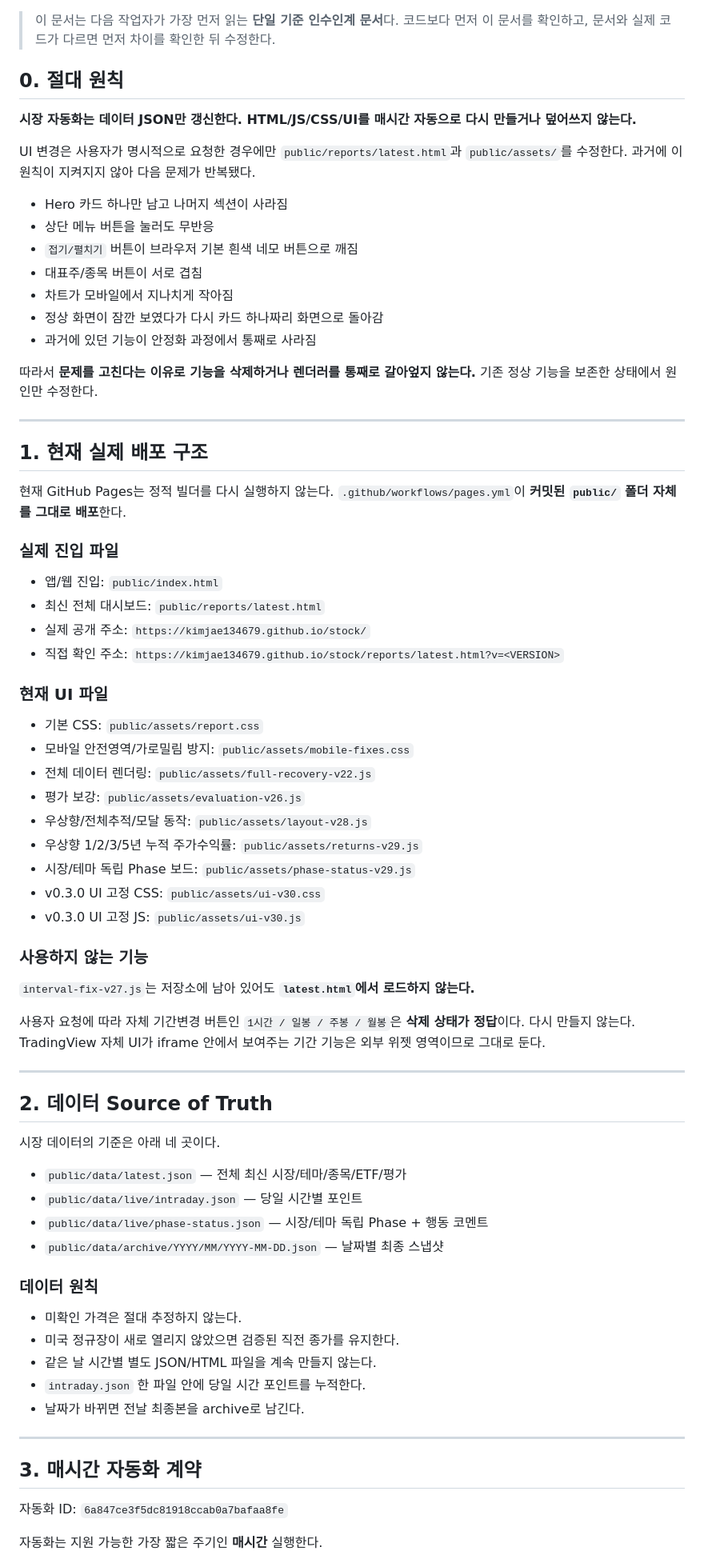
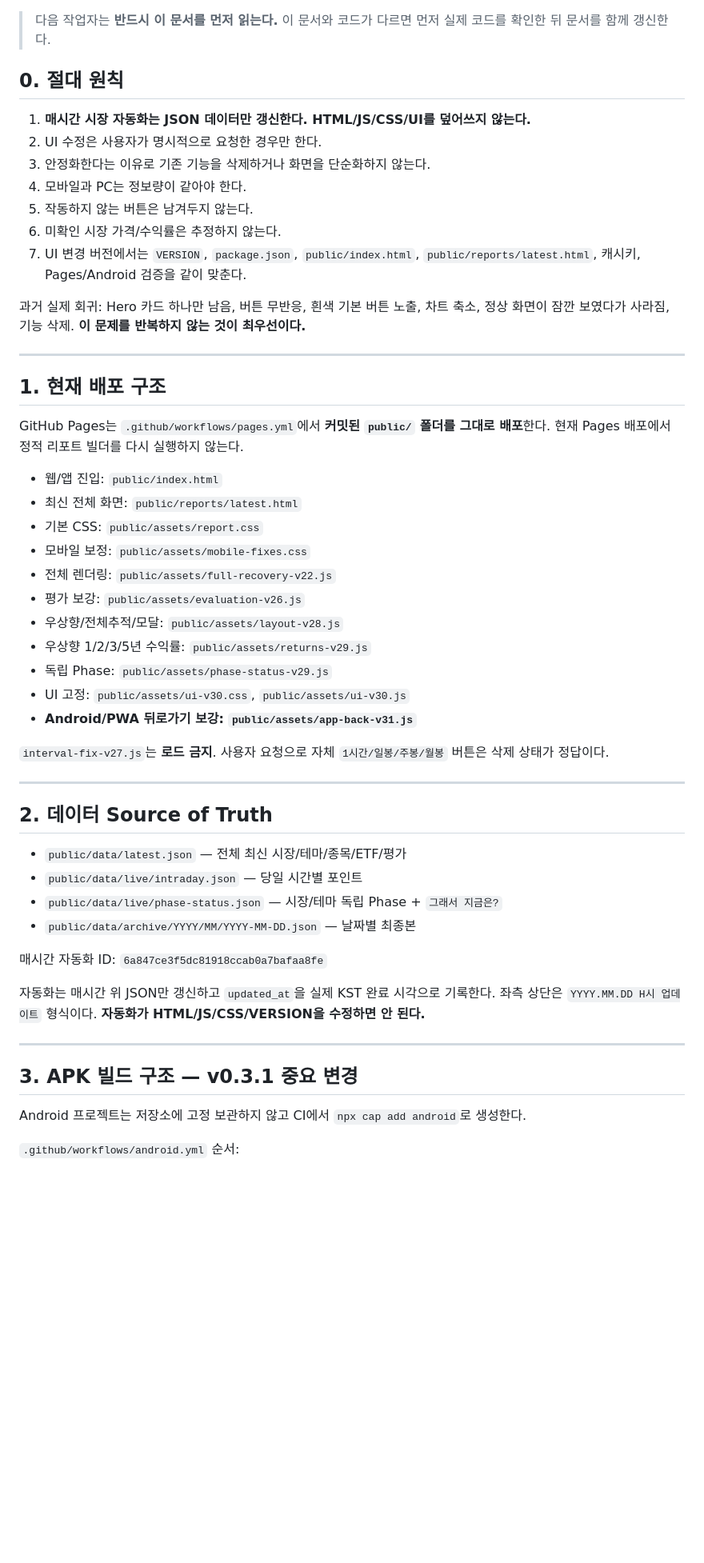
Before and after one commit to kimjae134679/stock, a Markdown page: ops/handoff/CURRENT.md, the part around one of its changes. Shown at 80% size. Drawn GitHub-style; blank space fills up the shorter version.

```diff
--- a/ops/handoff/CURRENT.md
+++ b/ops/handoff/CURRENT.md
@@ -5,78 +5,57 @@
 저장소: `kimjae134679/stock` (Public)
 
-> 이 문서는 다음 작업자가 가장 먼저 읽는 **단일 기준 인수인계 문서**다. 코드보다 먼저 이 문서를 확인하고, 문서와 실제 코드가 다르면 먼저 차이를 확인한 뒤 수정한다.
+> 다음 작업자는 **반드시 이 문서를 먼저 읽는다.** 이 문서와 코드가 다르면 먼저 실제 코드를 확인한 뒤 문서를 함께 갱신한다.
 
 ## 0. 절대 원칙
 
-**시장 자동화는 데이터 JSON만 갱신한다. HTML/JS/CSS/UI를 매시간 자동으로 다시 만들거나 덮어쓰지 않는다.**
+1. **매시간 시장 자동화는 JSON 데이터만 갱신한다. HTML/JS/CSS/UI를 덮어쓰지 않는다.**
+2. UI 수정은 사용자가 명시적으로 요청한 경우만 한다.
+3. 안정화한다는 이유로 기존 기능을 삭제하거나 화면을 단순화하지 않는다.
+4. 모바일과 PC는 정보량이 같아야 한다.
+5. 작동하지 않는 버튼은 남겨두지 않는다.
+6. 미확인 시장 가격/수익률은 추정하지 않는다.
+7. UI 변경 버전에서는 `VERSION`, `package.json`, `public/index.html`, `public/reports/latest.html`, 캐시키, Pages/Android 검증을 같이 맞춘다.
 
-UI 변경은 사용자가 명시적으로 요청한 경우에만 `public/reports/latest.html`과 `public/assets/`를 수정한다. 과거에 이 원칙이 지켜지지 않아 다음 문제가 반복됐다.
-
-- Hero 카드 하나만 남고 나머지 섹션이 사라짐
-- 상단 메뉴 버튼을 눌러도 무반응
-- `접기/펼치기` 버튼이 브라우저 기본 흰색 네모 버튼으로 깨짐
-- 대표주/종목 버튼이 서로 겹침
-- 차트가 모바일에서 지나치게 작아짐
-- 정상 화면이 잠깐 보였다가 다시 카드 하나짜리 화면으로 돌아감
-- 과거에 있던 기능이 안정화 과정에서 통째로 사라짐
-
-따라서 **문제를 고친다는 이유로 기능을 삭제하거나 렌더러를 통째로 갈아엎지 않는다.** 기존 정상 기능을 보존한 상태에서 원인만 수정한다.
+과거 실제 회귀: Hero 카드 하나만 남음, 버튼 무반응, 흰색 기본 버튼 노출, 차트 축소, 정상 화면이 잠깐 보였다가 사라짐, 기능 삭제. **이 문제를 반복하지 않는 것이 최우선이다.**
 
 ---
 
-## 1. 현재 실제 배포 구조
+## 1. 현재 배포 구조
 
-현재 GitHub Pages는 정적 빌더를 다시 실행하지 않는다. `.github/workflows/pages.yml`이 **커밋된 `public/` 폴더 자체를 그대로 배포**한다.
+GitHub Pages는 `.github/workflows/pages.yml`에서 **커밋된 `public/` 폴더를 그대로 배포**한다. 현재 Pages 배포에서 정적 리포트 빌더를 다시 실행하지 않는다.
 
-### 실제 진입 파일
+- 웹/앱 진입: `public/index.html`
+- 최신 전체 화면: `public/reports/latest.html`
+- 기본 CSS: `public/assets/report.css`
+- 모바일 보정: `public/assets/mobile-fixes.css`
+- 전체 렌더링: `public/assets/full-recovery-v22.js`
+- 평가 보강: `public/assets/evaluation-v26.js`
+- 우상향/전체추적/모달: `public/assets/layout-v28.js`
+- 우상향 1/2/3/5년 수익률: `public/assets/returns-v29.js`
+- 독립 Phase: `public/assets/phase-status-v29.js`
+- UI 고정: `public/assets/ui-v30.css`, `public/assets/ui-v30.js`
+- **Android/PWA 뒤로가기 보강: `public/assets/app-back-v31.js`**
 
-- 앱/웹 진입: `public/index.html`
-- 최신 전체 대시보드: `public/reports/latest.html`
-- 실제 공개 주소: `https://kimjae134679.github.io/stock/`
-- 직접 확인 주소: `https://kimjae134679.github.io/stock/reports/latest.html?v=<VERSION>`
-
-### 현재 UI 파일
-
-- 기본 CSS: `public/assets/report.css`
-- 모바일 안전영역/가로밀림 방지: `public/assets/mobile-fixes.css`
-- 전체 데이터 렌더링: `public/assets/full-recovery-v22.js`
-- 평가 보강: `public/assets/evaluation-v26.js`
-- 우상향/전체추적/모달 동작: `public/assets/layout-v28.js`
-- 우상향 1/2/3/5년 누적 주가수익률: `public/assets/returns-v29.js`
-- 시장/테마 독립 Phase 보드: `public/assets/phase-status-v29.js`
-- v0.3.0 UI 고정 CSS: `public/assets/ui-v30.css`
-- v0.3.0 UI 고정 JS: `public/assets/ui-v30.js`
-
-### 사용하지 않는 기능
-
-`interval-fix-v27.js`는 저장소에 남아 있어도 **`latest.html`에서 로드하지 않는다.**
-
-사용자 요청에 따라 자체 기간변경 버튼인 `1시간 / 일봉 / 주봉 / 월봉`은 **삭제 상태가 정답**이다. 다시 만들지 않는다. TradingView 자체 UI가 iframe 안에서 보여주는 기간 기능은 외부 위젯 영역이므로 그대로 둔다.
+`interval-fix-v27.js`는 **로드 금지**. 사용자 요청으로 자체 `1시간/일봉/주봉/월봉` 버튼은 삭제 상태가 정답이다.
 
 ---
 
 ## 2. 데이터 Source of Truth
 
-시장 데이터의 기준은 아래 네 곳이다.
-
 - `public/data/latest.json` — 전체 최신 시장/테마/종목/ETF/평가
 - `public/data/live/intraday.json` — 당일 시간별 포인트
-- `public/data/live/phase-status.json` — 시장/테마 독립 Phase + 행동 코멘트
-- `public/data/archive/YYYY/MM/YYYY-MM-DD.json` — 날짜별 최종 스냅샷
+- `public/data/live/phase-status.json` — 시장/테마 독립 Phase + `그래서 지금은?`
+- `public/data/archive/YYYY/MM/YYYY-MM-DD.json` — 날짜별 최종본
 
-### 데이터 원칙
+매시간 자동화 ID: `6a847ce3f5dc81918ccab0a7bafaa8fe`
 
-- 미확인 가격은 절대 추정하지 않는다.
-- 미국 정규장이 새로 열리지 않았으면 검증된 직전 종가를 유지한다.
-- 같은 날 시간별 별도 JSON/HTML 파일을 계속 만들지 않는다.
-- `intraday.json` 한 파일 안에 당일 시간 포인트를 누적한다.
-- 날짜가 바뀌면 전날 최종본을 archive로 남긴다.
+자동화는 매시간 위 JSON만 갱신하고 `updated_at`을 실제 KST 완료 시각으로 기록한다. 좌측 상단은 `YYYY.MM.DD H시 업데이트` 형식이다. **자동화가 HTML/JS/CSS/VERSION을 수정하면 안 된다.**
 
 ---
 
-## 3. 매시간 자동화 계약
+## 3. APK 빌드 구조 — v0.3.1 중요 변경
 
-자동화 ID: `6a847ce3f5dc81918ccab0a7bafaa8fe`
+Android 프로젝트는 저장소에 고정 보관하지 않고 CI에서 `npx cap add android`로 생성한다.
 
-자동화는 지원 가능한 가장 짧은 주기인 **매시간** 실행한다.
+`.github/workflows/android.yml` 순서:
 
```
Also changed, not shown: other parts of ops/handoff/CURRENT.md (+92 -217 lines).
